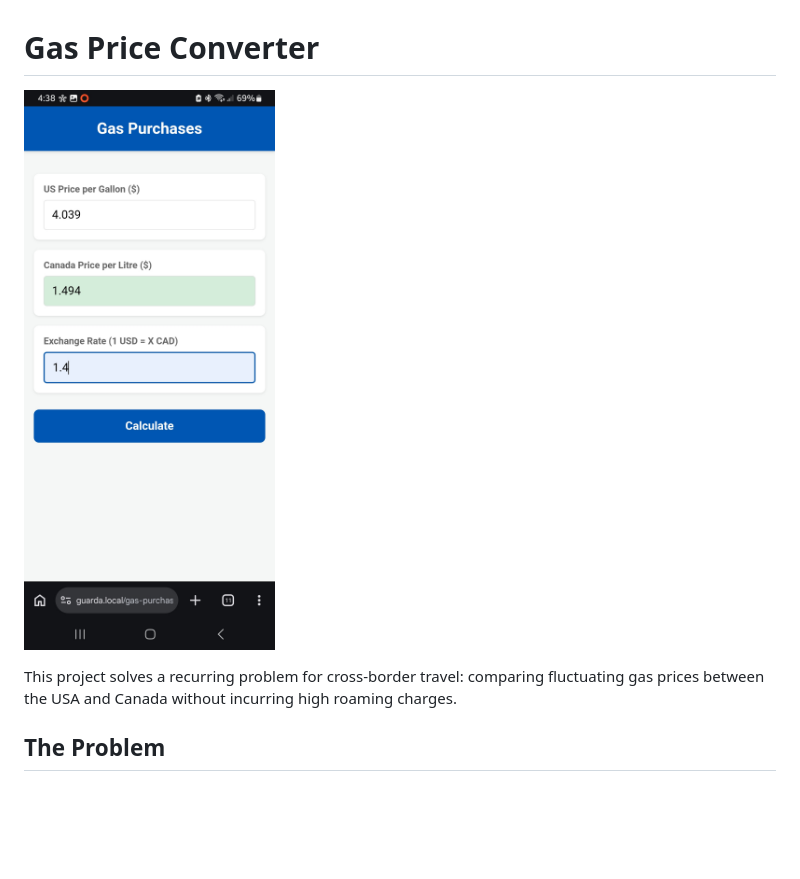
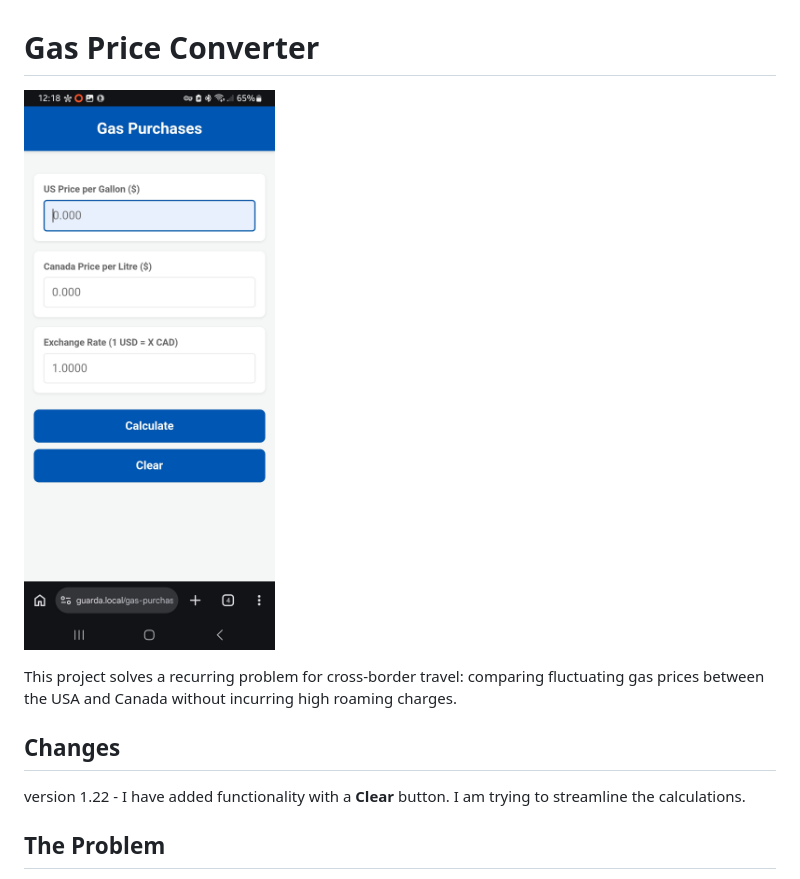
Before and after one commit to Wilson-Portugal/gas-price-conversion, a Markdown page: README.md, the part around the change. Rendered like a GitHub page; pictures changed too: Screenshot_20260503_121852_Chrome.jpg (added); blank space fills up the shorter version.

Commit message:
version 1.2 modifications

```diff
--- a/README.md
+++ b/README.md
@@ -1,8 +1,12 @@
 # Gas Price Converter
 
-![App Screenshot](Screenshot_20260501_163853_Chrome.jpg)
+![App Screenshot](Screenshot_20260503_121852_Chrome.jpg)
 
 This project solves a recurring problem for cross-border travel: comparing fluctuating gas prices between the USA and Canada without incurring high roaming charges.
+
+## Changes
+
+version 1.22 - I have added functionality with a **Clear** button. I am trying to streamline the calculations.
 
 ## The Problem
 > I buy gasoline in the USA once a week. The price has been fluctuating. I know the conversion between US gallon and a litre. I see the exchange rate on my credit card. I would like to be able to plug in the Canadian price and have it give me the equivalent US price, and vice versa.
```
Also changed, not shown: 3 other files.
